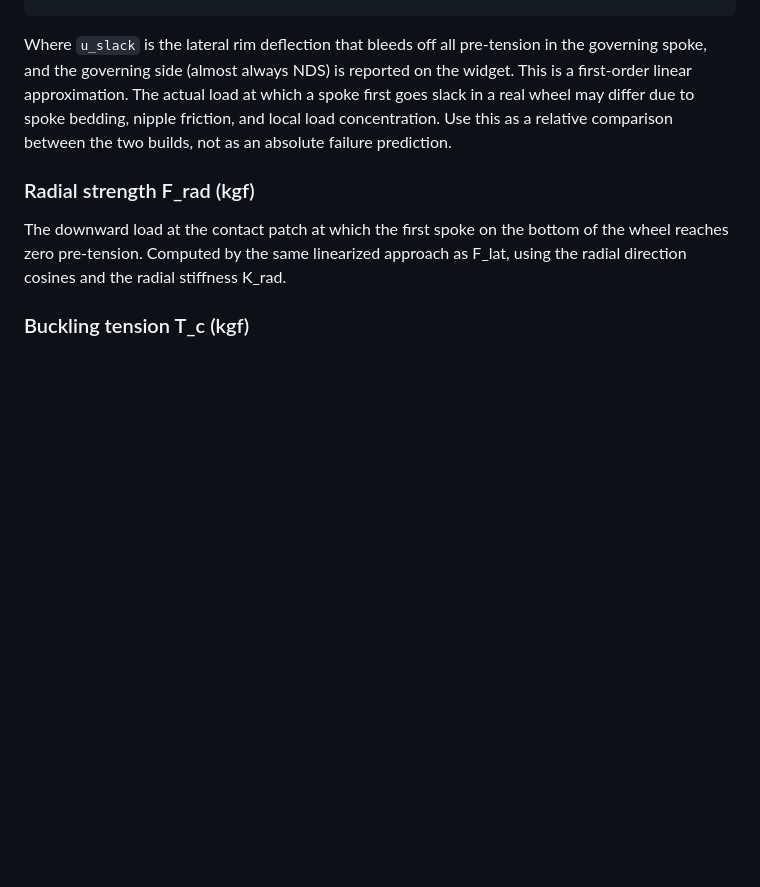
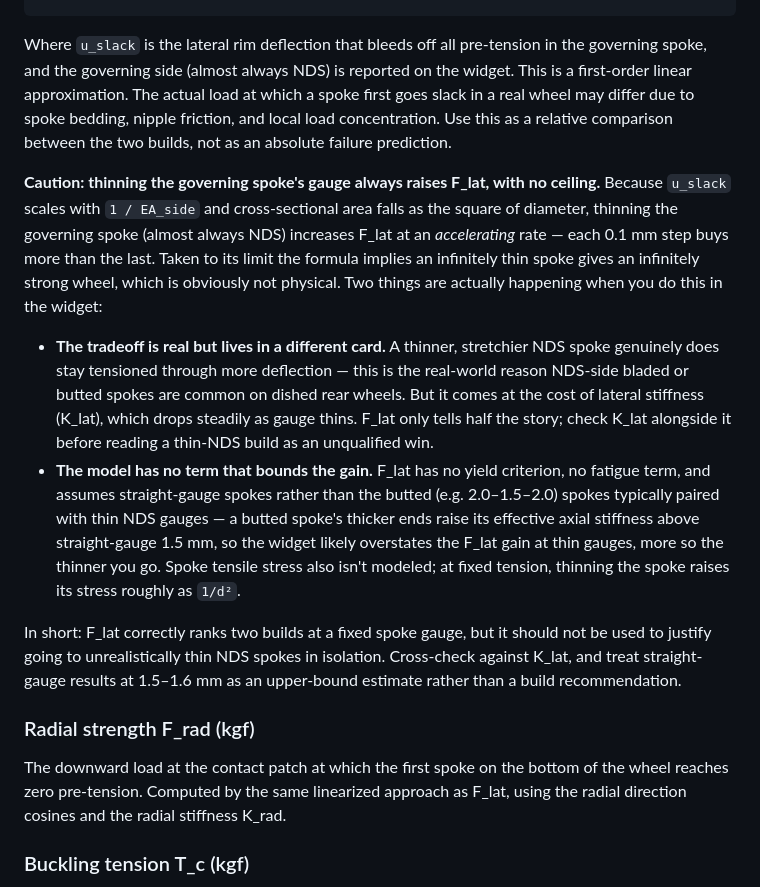
Before and after one commit to postmillennium-MTB/wheel-comparison-widget2, a Markdown page: README.md, the part around one of its changes. GitHub-like rendering; blank space fills up the shorter version.

````diff
--- a/README.md
+++ b/README.md
@@ -89,6 +107,13 @@ F_lat   = K_lat × min(u_slack_DS, u_slack_NDS)
 ```
 
 Where `u_slack` is the lateral rim deflection that bleeds off all pre-tension in the governing spoke, and the governing side (almost always NDS) is reported on the widget. This is a first-order linear approximation. The actual load at which a spoke first goes slack in a real wheel may differ due to spoke bedding, nipple friction, and local load concentration. Use this as a relative comparison between the two builds, not as an absolute failure prediction.
+
+**Caution: thinning the governing spoke's gauge always raises F_lat, with no ceiling.** Because `u_slack` scales with `1 / EA_side` and cross-sectional area falls as the square of diameter, thinning the governing spoke (almost always NDS) increases F_lat at an *accelerating* rate — each 0.1 mm step buys more than the last. Taken to its limit the formula implies an infinitely thin spoke gives an infinitely strong wheel, which is obviously not physical. Two things are actually happening when you do this in the widget:
+
+- **The tradeoff is real but lives in a different card.** A thinner, stretchier NDS spoke genuinely does stay tensioned through more deflection — this is the real-world reason NDS-side bladed or butted spokes are common on dished rear wheels. But it comes at the cost of lateral stiffness (K_lat), which drops steadily as gauge thins. F_lat only tells half the story; check K_lat alongside it before reading a thin-NDS build as an unqualified win.
+- **The model has no term that bounds the gain.** F_lat has no yield criterion, no fatigue term, and assumes straight-gauge spokes rather than the butted (e.g. 2.0–1.5–2.0) spokes typically paired with thin NDS gauges — a butted spoke's thicker ends raise its effective axial stiffness above straight-gauge 1.5 mm, so the widget likely overstates the F_lat gain at thin gauges, more so the thinner you go. Spoke tensile stress also isn't modeled; at fixed tension, thinning the spoke raises its stress roughly as `1/d²`.
+
+In short: F_lat correctly ranks two builds at a fixed spoke gauge, but it should not be used to justify going to unrealistically thin NDS spokes in isolation. Cross-check against K_lat, and treat straight-gauge results at 1.5–1.6 mm as an upper-bound estimate rather than a build recommendation.
 
 ### Radial strength F_rad (kgf)
 
````
Also changed, not shown: other parts of README.md (+18 -0 lines).
